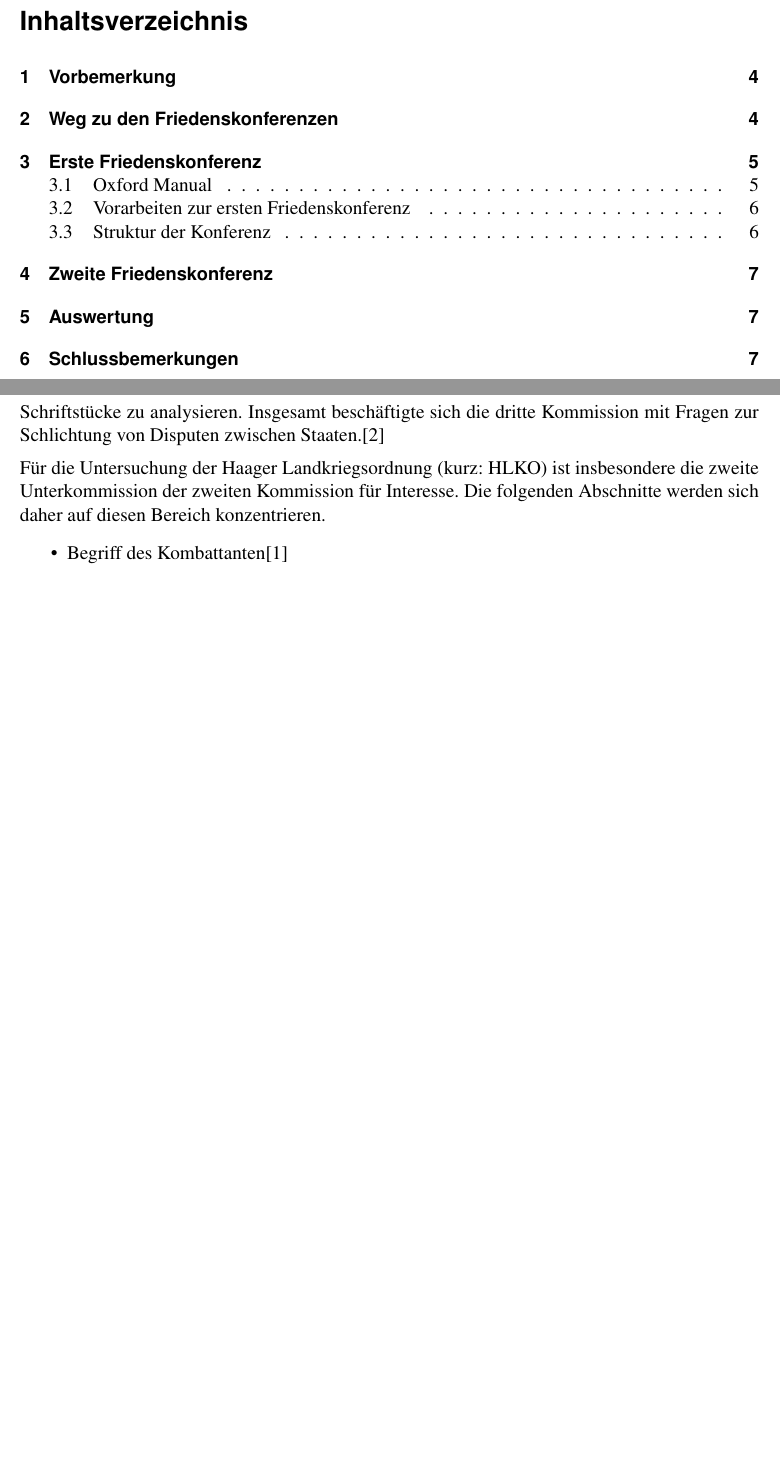
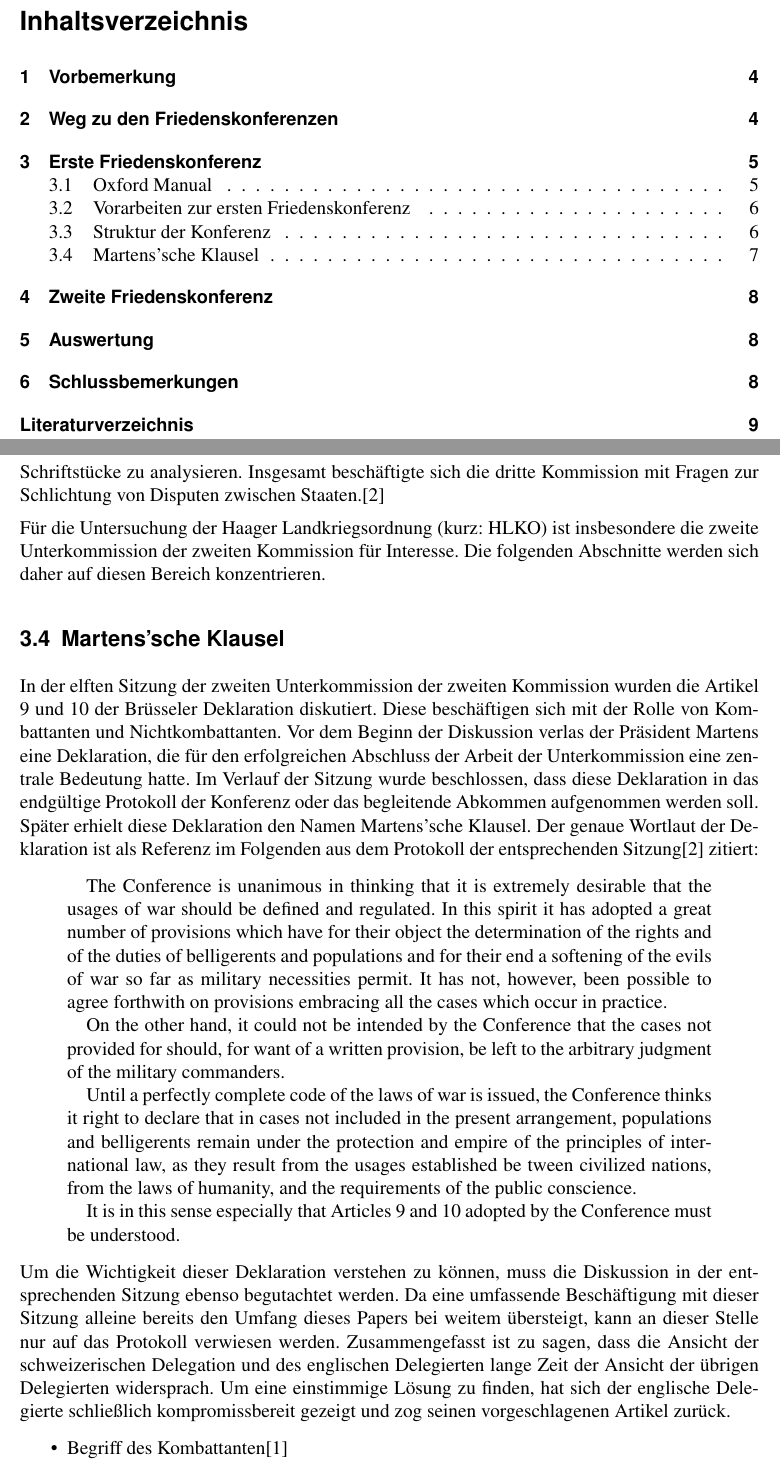
Before and after one commit to 2martens/uni, a LaTeX document (semFrieden/HaagerLandkriegsordnung.tex): two parts of pages 3 and 7 of 8 before the commit and two parts of pages 3 and 7 of 9 after it, joined at a grey line, cut so that both start at the same text, the shorter picture padded with empty space. Compiled offline with pdfLaTeX.

Commit message:
SemFrieden: Abschnitt zu Martens'scher Klausel ergänzt
Signed-off-by: Jim Martens <github@2martens.de>

```diff
--- a/semFrieden/HaagerLandkriegsordnung.tex
+++ b/semFrieden/HaagerLandkriegsordnung.tex
@@ -104,6 +104,37 @@ Eine etwas andere Struktur findet sich in der dritten Kommission. Diese wurde ni
 
 Für die Untersuchung der Haager Landkriegsordnung (kurz: HLKO) ist insbesondere die zweite Unterkommission der zweiten Kommission für Interesse. Die folgenden Abschnitte werden sich daher auf diesen Bereich konzentrieren.
 
+\subsection{Martens'sche Klausel}
+
+In der elften Sitzung der zweiten Unterkommission der zweiten Kommission wurden die Artikel 9 und 10 der Brüsseler Deklaration diskutiert. Diese beschäftigen sich mit der Rolle von Kombattanten und Nichtkombattanten. Vor dem Beginn der Diskussion verlas der Präsident Martens eine Deklaration, die für den erfolgreichen Abschluss der Arbeit der Unterkommission eine zentrale Bedeutung hatte. Im Verlauf der Sitzung wurde beschlossen, dass diese Deklaration in das endgültige Protokoll der Konferenz oder das begleitende Abkommen aufgenommen werden soll. Später erhielt diese Deklaration den Namen Martens'sche Klausel. Der genaue Wortlaut der Deklaration ist als Referenz
+im Folgenden aus dem Protokoll der entsprechenden Sitzung\cite{Scott1920} zitiert:
+
+\begin{quotation}
+	The Conference is unanimous in thinking that it is extremely desirable that
+the usages of war should be defined and regulated. In this spirit it has adopted
+a great number of provisions which have for their object the determination of the
+rights and of the duties of belligerents and populations and for their end
+a softening of the evils of war so far as military necessities permit. It has not,
+however, been possible to agree forthwith on provisions embracing all the cases
+which occur in practice.
+
+On the other hand, it could not be intended by the Conference that the
+cases not provided for should, for want of a written provision, be left to the
+arbitrary judgment of the military commanders.
+
+Until a perfectly complete code of the laws of war is issued, the Conference
+thinks it right to declare that in cases not included in the present arrangement,
+populations and belligerents remain under the protection and empire of the
+principles of international law, as they result from the usages established be
+tween civilized nations, from the laws of humanity, and the requirements of the
+public conscience.
+
+It is in this sense especially that Articles 9 and 10 adopted by the Conference
+must be understood.
+\end{quotation}
+
+Um die Wichtigkeit dieser Deklaration verstehen zu können, muss die Diskussion in der entsprechenden Sitzung ebenso begutachtet werden. Da eine umfassende Beschäftigung mit dieser Sitzung alleine bereits den Umfang dieses Papers bei weitem übersteigt, kann an dieser Stelle nur auf das Protokoll verwiesen werden. Zusammengefasst ist zu sagen, dass die Ansicht der schweizerischen Delegation und des englischen Delegierten lange Zeit der Ansicht der übrigen Delegierten widersprach. Um eine einstimmige Lösung zu finden, hat sich der englische Delegierte schließlich kompromissbereit gezeigt und zog seinen vorgeschlagenen Artikel zurück.
+
 \begin{itemize}
 	\item Begriff des Kombattanten\cite{Buss1992}
 	\item Levée en masse\cite{Scott1920}
```
